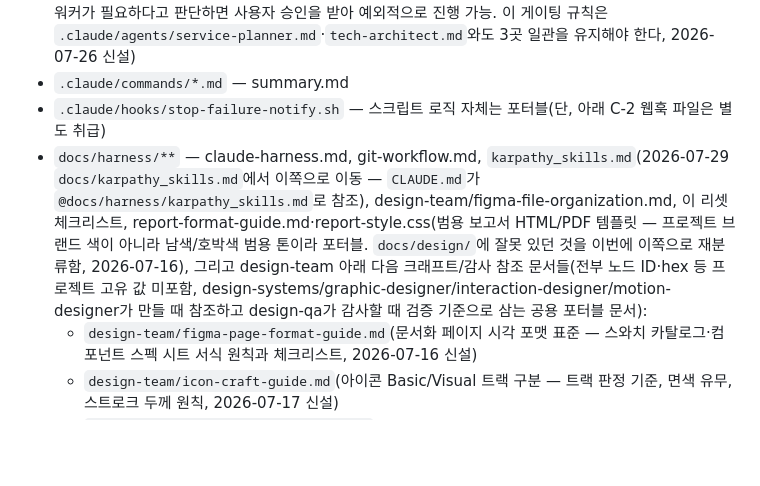
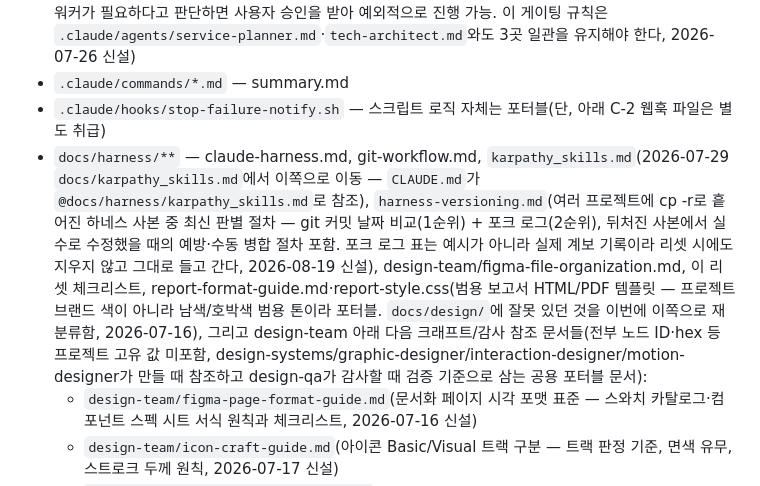
Before and after one commit to hopepunk0330/big_data_study_PJ_02_web_phonebook2, a Markdown page: docs/harness/reset-checklist.md, the part around the change. Drawn GitHub-style; blank space fills up the shorter version.

```diff
--- a/docs/harness/reset-checklist.md
+++ b/docs/harness/reset-checklist.md
@@ -15,7 +15,7 @@
   (참고: 킥오프 스킬은 0단계 판정에 따라 2단계 데스크리서치 기본 태도가 갈린다 — 문서 없이 시작하면 적극 권장, 문서를 전달받아 갭만 채우면 기본은 안 함이되 워커가 필요하다고 판단하면 사용자 승인을 받아 예외적으로 진행 가능. 이 게이팅 규칙은 `.claude/agents/service-planner.md`·`tech-architect.md`와도 3곳 일관을 유지해야 한다, 2026-07-26 신설)
 - `.claude/commands/*.md` — summary.md
 - `.claude/hooks/stop-failure-notify.sh` — 스크립트 로직 자체는 포터블(단, 아래 C-2 웹훅 파일은 별도 취급)
-- `docs/harness/**` — claude-harness.md, git-workflow.md, `karpathy_skills.md`(2026-07-29 `docs/karpathy_skills.md`에서 이쪽으로 이동 — `CLAUDE.md`가 `@docs/harness/karpathy_skills.md`로 참조), design-team/figma-file-organization.md, 이 리셋 체크리스트, report-format-guide.md·report-style.css(범용 보고서 HTML/PDF 템플릿 — 프로젝트 브랜드 색이 아니라 남색/호박색 범용 톤이라 포터블. `docs/design/`에 잘못 있던 것을 이번에 이쪽으로 재분류함, 2026-07-16), 그리고 design-team 아래 다음 크래프트/감사 참조 문서들(전부 노드 ID·hex 등 프로젝트 고유 값 미포함, design-systems/graphic-designer/interaction-designer/motion-designer가 만들 때 참조하고 design-qa가 감사할 때 검증 기준으로 삼는 공용 포터블 문서):
+- `docs/harness/**` — claude-harness.md, git-workflow.md, `karpathy_skills.md`(2026-07-29 `docs/karpathy_skills.md`에서 이쪽으로 이동 — `CLAUDE.md`가 `@docs/harness/karpathy_skills.md`로 참조), `harness-versioning.md`(여러 프로젝트에 cp -r로 흩어진 하네스 사본 중 최신 판별 절차 — git 커밋 날짜 비교(1순위) + 포크 로그(2순위), 뒤처진 사본에서 실수로 수정했을 때의 예방·수동 병합 절차 포함. 포크 로그 표는 예시가 아니라 실제 계보 기록이라 리셋 시에도 지우지 않고 그대로 들고 간다, 2026-08-19 신설), design-team/figma-file-organization.md, 이 리셋 체크리스트, report-format-guide.md·report-style.css(범용 보고서 HTML/PDF 템플릿 — 프로젝트 브랜드 색이 아니라 남색/호박색 범용 톤이라 포터블. `docs/design/`에 잘못 있던 것을 이번에 이쪽으로 재분류함, 2026-07-16), 그리고 design-team 아래 다음 크래프트/감사 참조 문서들(전부 노드 ID·hex 등 프로젝트 고유 값 미포함, design-systems/graphic-designer/interaction-designer/motion-designer가 만들 때 참조하고 design-qa가 감사할 때 검증 기준으로 삼는 공용 포터블 문서):
   - `design-team/figma-page-format-guide.md`(문서화 페이지 시각 포맷 표준 — 스와치 카탈로그·컴포넌트 스펙 시트 서식 원칙과 체크리스트, 2026-07-16 신설)
   - `design-team/icon-craft-guide.md`(아이콘 Basic/Visual 트랙 구분 — 트랙 판정 기준, 면색 유무, 스트로크 두께 원칙, 2026-07-17 신설)
   - `design-team/component-state-guide.md`(컴포넌트 상태 커버리지·네이밍 — State 축 네이밍, 유형별 필수 상태, Disabled 색 토큰 표현, 아이콘 INSTANCE 조립 원칙, 2026-07-17 신설)
```
Also changed, not shown: docs/harness/harness-versioning.md (added, +54 -0 lines).
